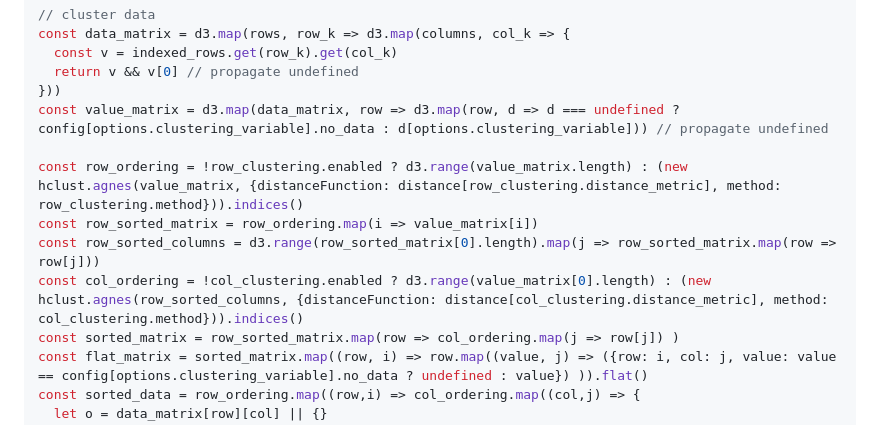
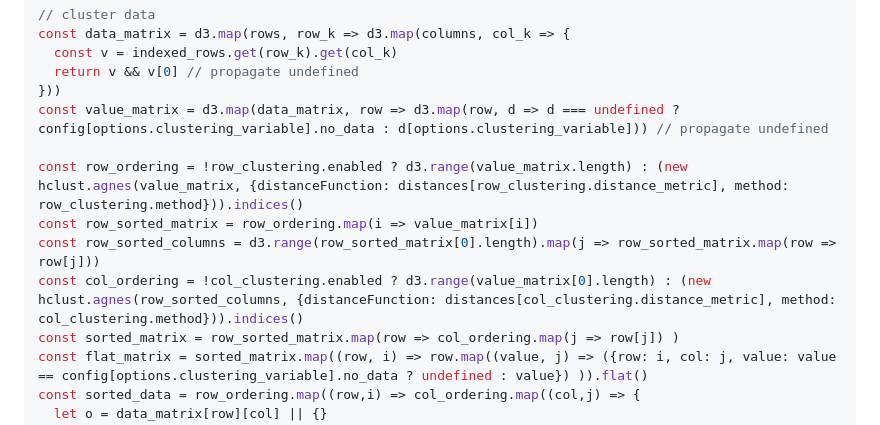
Before and after one commit to webvis/annotator-target-hate-speech-biases, a Markdown page: src/index.md, the part around the change printed below. Drawn GitHub-style.

```diff
--- a/src/index.md
+++ b/src/index.md
@@ -248,10 +253,10 @@ const data_matrix = d3.map(rows, row_k => d3.map(columns, col_k => {
 }))
 const value_matrix = d3.map(data_matrix, row => d3.map(row, d => d === undefined ? config[options.clustering_variable].no_data : d[options.clustering_variable])) // propagate undefined
 
-const row_ordering = !row_clustering.enabled ? d3.range(value_matrix.length) : (new hclust.agnes(value_matrix, {distanceFunction: distance[row_clustering.distance_metric], method: row_clustering.method})).indices()
+const row_ordering = !row_clustering.enabled ? d3.range(value_matrix.length) : (new hclust.agnes(value_matrix, {distanceFunction: distances[row_clustering.distance_metric], method: row_clustering.method})).indices()
 const row_sorted_matrix = row_ordering.map(i => value_matrix[i])
 const row_sorted_columns = d3.range(row_sorted_matrix[0].length).map(j => row_sorted_matrix.map(row => row[j]))
-const col_ordering = !col_clustering.enabled ? d3.range(value_matrix[0].length) : (new hclust.agnes(row_sorted_columns, {distanceFunction: distance[col_clustering.distance_metric], method: col_clustering.method})).indices()
+const col_ordering = !col_clustering.enabled ? d3.range(value_matrix[0].length) : (new hclust.agnes(row_sorted_columns, {distanceFunction: distances[col_clustering.distance_metric], method: col_clustering.method})).indices()
 const sorted_matrix = row_sorted_matrix.map(row => col_ordering.map(j => row[j]) )
 const flat_matrix = sorted_matrix.map((row, i) => row.map((value, j) => ({row: i, col: j, value: value == config[options.clustering_variable].no_data ? undefined : value}) )).flat()
 const sorted_data = row_ordering.map((row,i) => col_ordering.map((col,j) => {
```
Also changed, not shown: other parts of src/index.md (+46 -27 lines).
